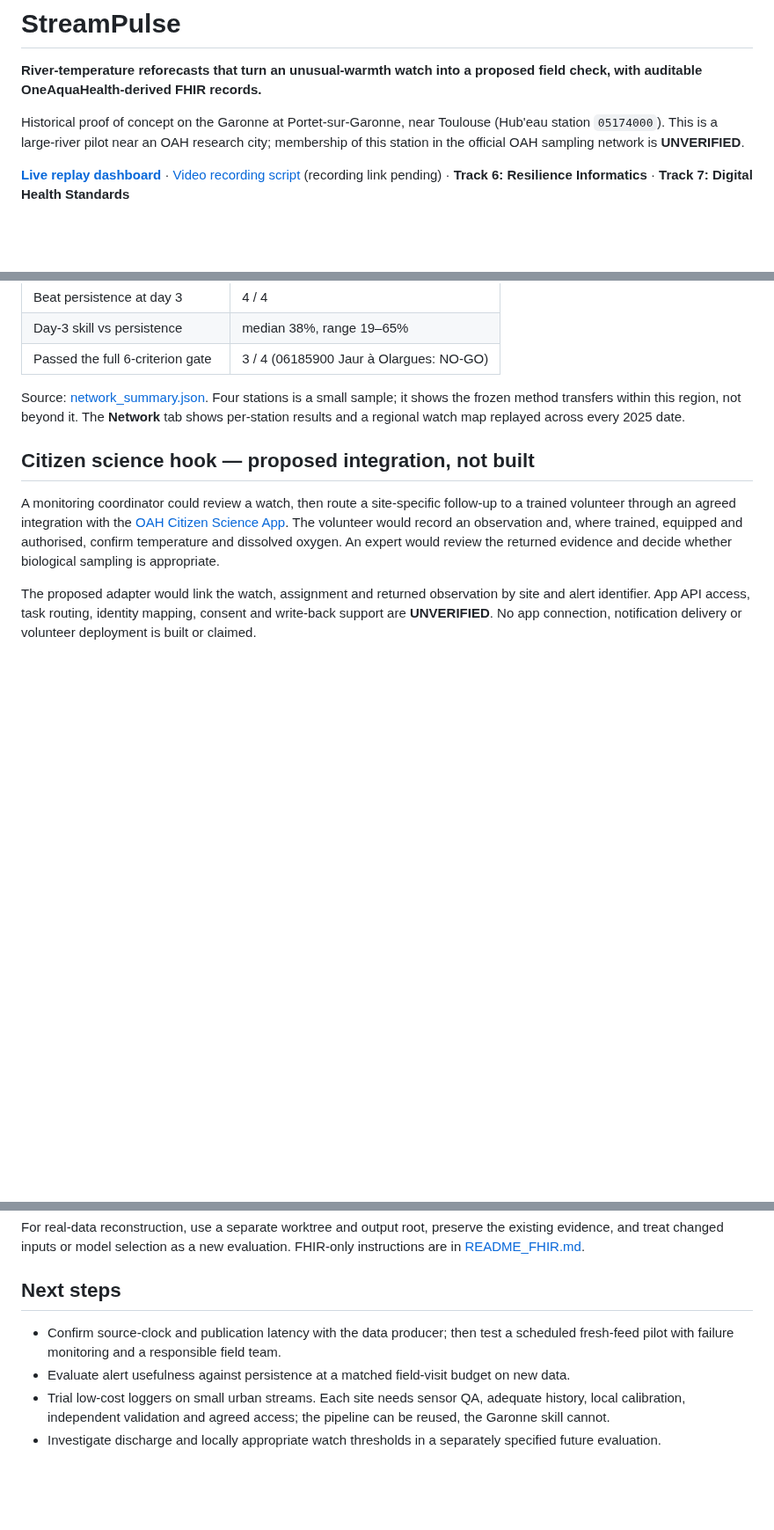
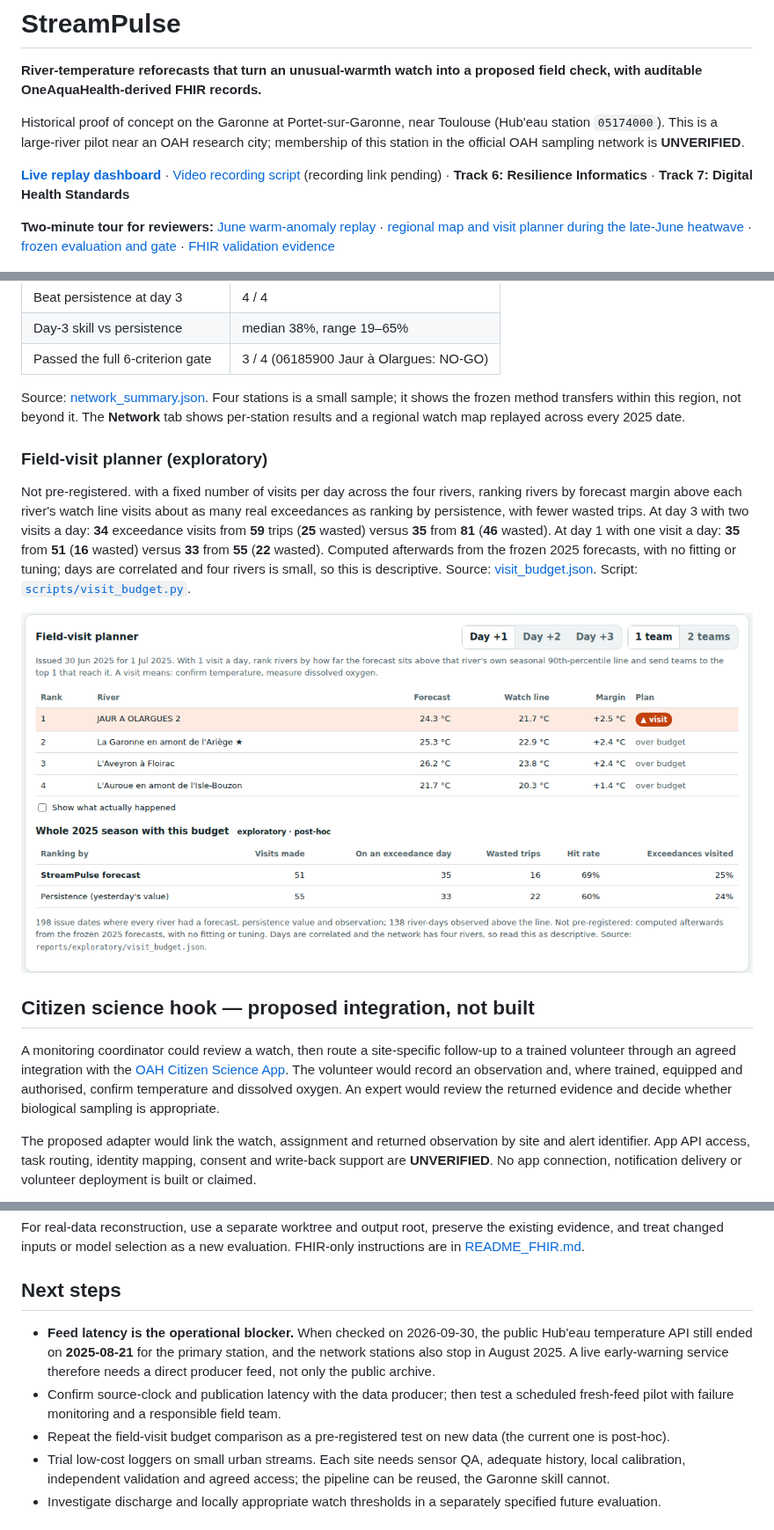
Before and after one commit to mohitt31/streampulse, a Markdown page: README.md, 3 parts joined by grey strips. Shown at 88% size. GitHub-like rendering; pictures changed too: docs/img/planner.png (added); blank space fills up the shorter version.

```diff
--- a/README.md
+++ b/README.md
@@ -5,6 +5,8 @@
 Historical proof of concept on the Garonne at Portet-sur-Garonne, near Toulouse (Hub'eau station `05174000`). This is a large-river pilot near an OAH research city; membership of this station in the official OAH sampling network is **UNVERIFIED**.
 
 **[Live replay dashboard](https://mohitt31.github.io/streampulse/)** · [Video recording script](docs/VIDEO_SCRIPT.md) (recording link pending) · **Track 6: Resilience Informatics** · **Track 7: Digital Health Standards**
+
+**Two-minute tour for reviewers:** [June warm-anomaly replay](https://mohitt31.github.io/streampulse/?d=2025-06-20#replay) · [regional map and visit planner during the late-June heatwave](https://mohitt31.github.io/streampulse/?d=2025-06-30#network) · [frozen evaluation and gate](https://mohitt31.github.io/streampulse/#evaluation) · [FHIR validation evidence](reports/fhir-validation/summary.json)
 
 ![Historical replay with an unusual-warmth watch](docs/img/replay.png)
 
@@ -119,6 +121,12 @@ GitHub commit timestamps serve as the pre-registration evidence.
 
 Source: [network_summary.json](reports/network_summary.json). Four stations is a small sample; it shows the frozen method transfers within this region, not beyond it. The **Network** tab shows per-station results and a regional watch map replayed across every 2025 date.
 
+### Field-visit planner (exploratory)
+
+Not pre-registered. with a fixed number of visits per day across the four rivers, ranking rivers by forecast margin above each river's watch line visits about as many real exceedances as ranking by persistence, with fewer wasted trips. At day 3 with two visits a day: **34** exceedance visits from **59** trips (**25** wasted) versus **35** from **81** (**46** wasted). At day 1 with one visit a day: **35** from **51** (**16** wasted) versus **33** from **55** (**22** wasted). Computed afterwards from the frozen 2025 forecasts, with no fitting or tuning; days are correlated and four rivers is small, so this is descriptive. Source: [visit_budget.json](reports/exploratory/visit_budget.json). Script: [`scripts/visit_budget.py`](scripts/visit_budget.py).
+
+![Field-visit planner](docs/img/planner.png)
+
 ## Citizen science hook — proposed integration, not built
 
 A monitoring coordinator could review a watch, then route a site-specific follow-up to a trained volunteer through an agreed integration with the [OAH Citizen Science App](https://www.oneaquahealth.eu/citizen-science-project/). The volunteer would record an observation and, where trained, equipped and authorised, confirm temperature and dissolved oxygen. An expert would review the returned evidence and decide whether biological sampling is appropriate.
@@ -147,8 +155,9 @@ For real-data reconstruction, use a separate worktree and output root, preserve
 
 ## Next steps
 
+- **Feed latency is the operational blocker.** When checked on 2026-09-30, the public Hub'eau temperature API still ended on **2025-08-21** for the primary station, and the network stations also stop in August 2025. A live early-warning service therefore needs a direct producer feed, not only the public archive.
 - Confirm source-clock and publication latency with the data producer; then test a scheduled fresh-feed pilot with failure monitoring and a responsible field team.
-- Evaluate alert usefulness against persistence at a matched field-visit budget on new data.
+- Repeat the field-visit budget comparison as a pre-registered test on new data (the current one is post-hoc).
 - Trial low-cost loggers on small urban streams. Each site needs sensor QA, adequate history, local calibration, independent validation and agreed access; the pipeline can be reused, the Garonne skill cannot.
 - Investigate discharge and locally appropriate watch thresholds in a separately specified future evaluation.
 
```
Also changed, not shown: docs/DEVPOST.md (+6 -2 lines), docs/VIDEO_SCRIPT.md (+7 -1 lines), 9 other files.
